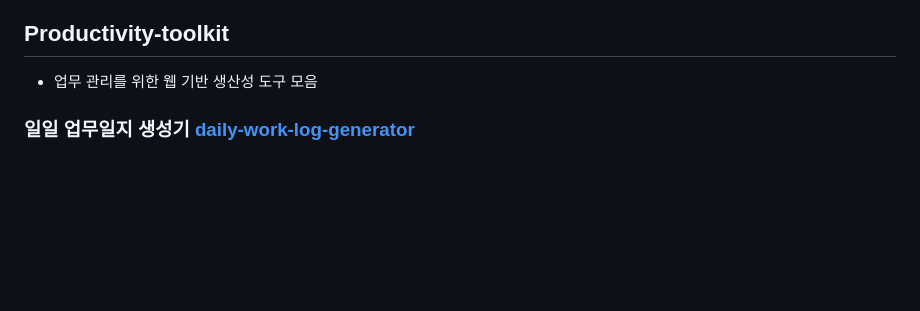
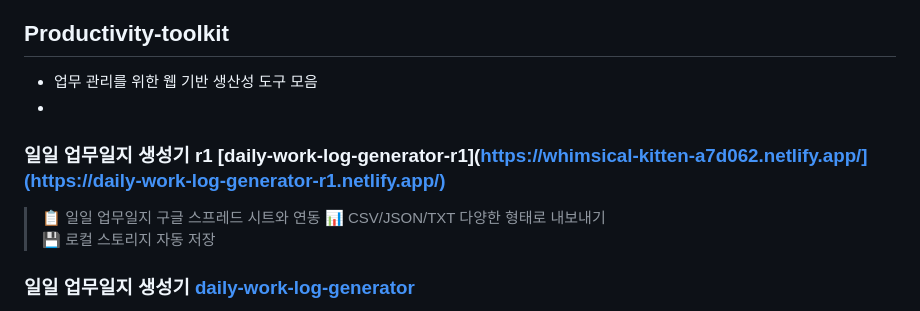
Before and after one commit to minaverse-dev/minaverse-dev, a Markdown page: README.md, the part around the change. GitHub-like rendering; folded sections open; blank space fills up the shorter version.

```diff
--- a/README.md
+++ b/README.md
@@ -80,6 +80,11 @@ Beauty + Technology + Design = ✨
 
 ## Productivity-toolkit
 - 업무 관리를 위한 웹 기반 생산성 도구 모음
+-
+### 일일 업무일지 생성기 r1 [daily-work-log-generator-r1](https://whimsical-kitten-a7d062.netlify.app/](https://daily-work-log-generator-r1.netlify.app/)
+> 📋 일일 업무일지 구글 스프레드 시트와 연동
+> 📊 CSV/JSON/TXT 다양한 형태로 내보내기
+> 💾 로컬 스토리지 자동 저장
 
 ### 일일 업무일지 생성기 [daily-work-log-generator](https://whimsical-kitten-a7d062.netlify.app/)
 > 📋 일일 업무일지 생성 및 관리
```
